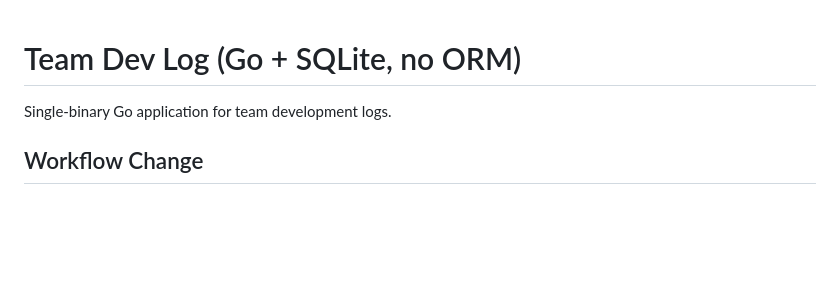
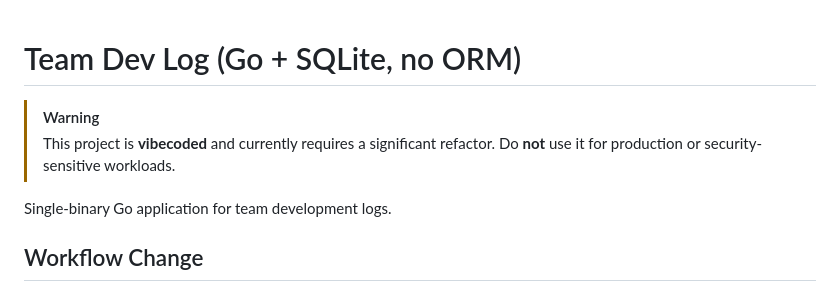
Before and after one commit to rcastellotti/pudnats, a Markdown page: README.md, the part around the change. Drawn GitHub-style; blank space fills up the shorter version.

Commit message:
docs: add vibecoded non-production disclaimer

```diff
--- a/README.md
+++ b/README.md
@@ -1,4 +1,8 @@
 # Team Dev Log (Go + SQLite, no ORM)
+
+> [!WARNING]
+> This project is **vibecoded** and currently requires a significant refactor.
+> Do **not** use it for production or security-sensitive workloads.
 
 Single-binary Go application for team development logs.
 
```
